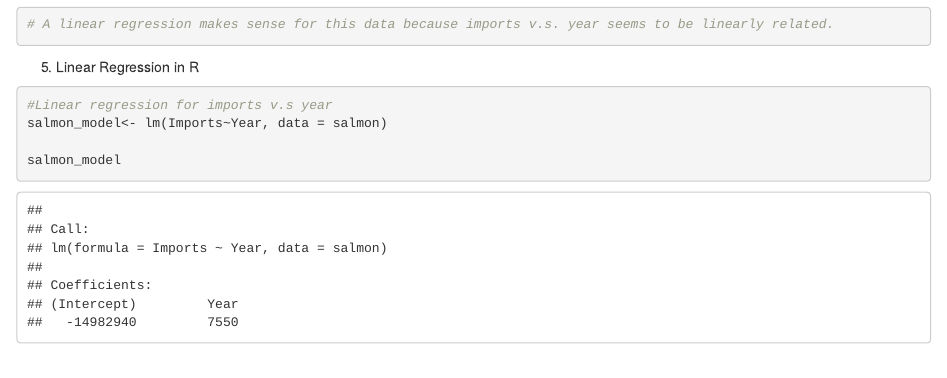
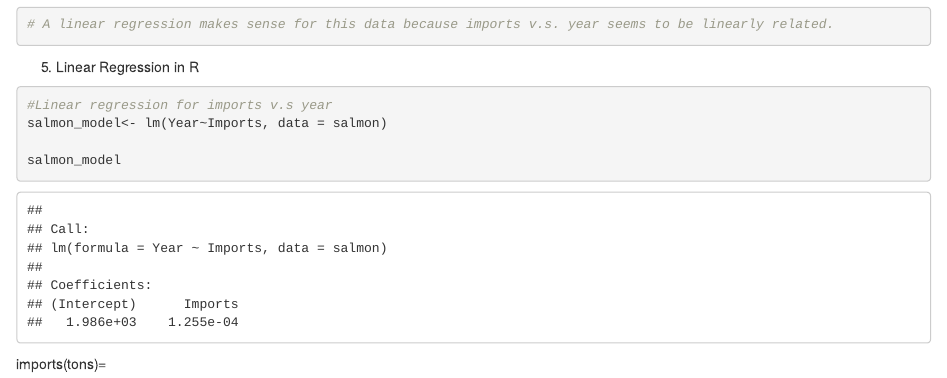
Before and after one commit to VanessaGuenther/Lab-Week-8, an R Markdown document (Lab#8 collaboration.Rmd): the page in a window 1100 px wide, from 750 px down. Rendered offline with R 4.5, knitr and Pandoc, with nearby package versions.

Commit message:
linear regression of salmom data.

````diff
--- a/Lab#8 collaboration.Rmd
+++ b/Lab#8 collaboration.Rmd
@@ -28,7 +28,9 @@ scatter
 
 ```{r}
 #Linear regression for imports v.s year
-salmon_model<- lm(Imports~Year, data = salmon)
+salmon_model<- lm(Year~Imports, data = salmon)
 
 salmon_model
 ```
+
+imports(tons)=
````
